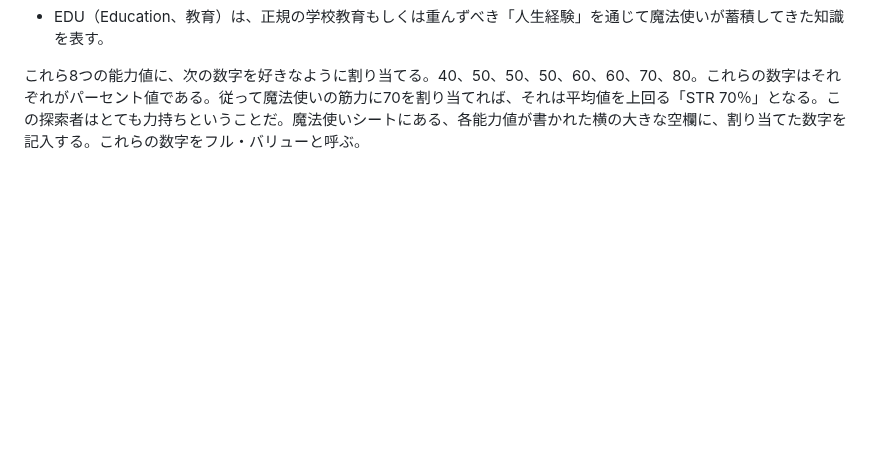
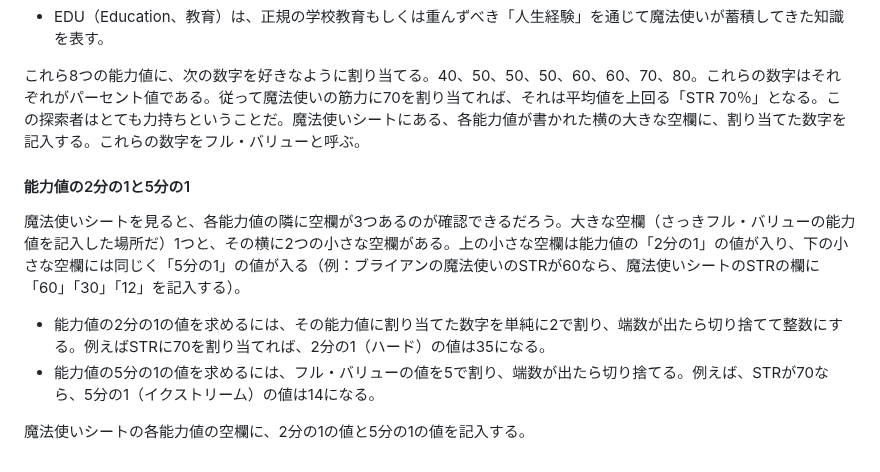
Before and after one commit to smizuoch/Wizarding-World-TRPG, a Markdown page: README.md, the part around the change. GitHub-like rendering; blank space fills up the shorter version.

Commit message:
README.mdに能力値の2分の1と5分の1に関する説明を追加

```diff
--- a/README.md
+++ b/README.md
@@ -62,3 +62,10 @@
 - EDU（Education、教育）は、正規の学校教育もしくは重んずべき「人生経験」を通じて魔法使いが蓄積してきた知識を表す。
 
 これら8つの能力値に、次の数字を好きなように割り当てる。40、50、50、50、60、60、70、80。これらの数字はそれぞれがパーセント値である。従って魔法使いの筋力に70を割り当てれば、それは平均値を上回る「STR 70％」となる。この探索者はとても力持ちということだ。魔法使いシートにある、各能力値が書かれた横の大きな空欄に、割り当てた数字を記入する。これらの数字をフル・バリューと呼ぶ。
+
+#### 能力値の2分の1と5分の1
+魔法使いシートを見ると、各能力値の隣に空欄が3つあるのが確認できるだろう。大きな空欄（さっきフル・バリューの能力値を記入した場所だ）1つと、その横に2つの小さな空欄がある。上の小さな空欄は能力値の「2分の1」の値が入り、下の小さな空欄には同じく「5分の1」の値が入る（例：ブライアンの魔法使いのSTRが60なら、魔法使いシートのSTRの欄に「60」「30」「12」を記入する）。
+- 能力値の2分の1の値を求めるには、その能力値に割り当てた数字を単純に2で割り、端数が出たら切り捨てて整数にする。例えばSTRに70を割り当てれば、2分の1（ハード）の値は35になる。
+- 能力値の5分の1の値を求めるには、フル・バリューの値を5で割り、端数が出たら切り捨てる。例えば、STRが70なら、5分の1（イクストリーム）の値は14になる。
+
+魔法使いシートの各能力値の空欄に、2分の1の値と5分の1の値を記入する。
```
